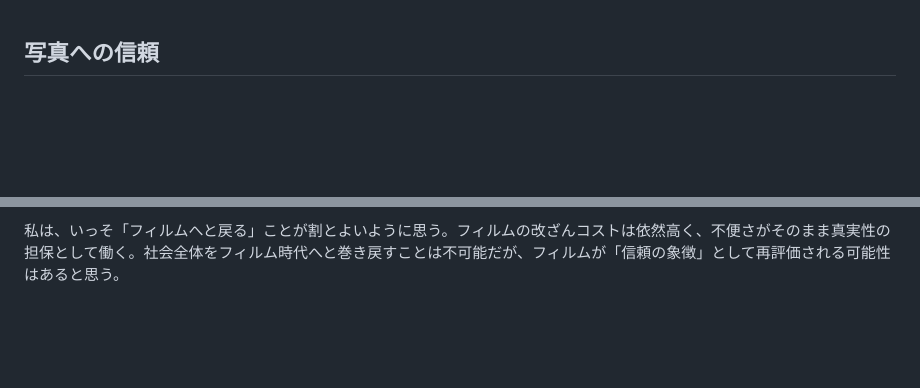
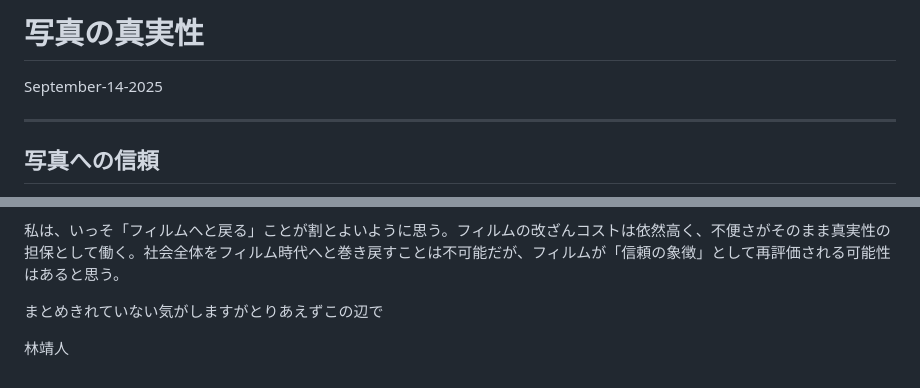
Before and after one commit to yasuhitoHayashi/yasuhitoHayashi.github.io, a Markdown page: posts/写真.md, 2 parts joined by grey strips. Drawn GitHub-style; blank space fills up the shorter version.

```diff
--- a/posts/写真.md
+++ b/posts/写真.md
@@ -1,3 +1,8 @@
+# 写真の真実性
+September-14-2025
+
+---
+
 ## 写真への信頼
 
 先日、深海に行ってきた。3458mの深海には、イソギンチャクの白い触手と、粘土や有機物粒子で覆われた絨毯の毛のようなものが揺れているだけで、ひどく殺風景な空間が広がっていた。僕は粒子を見られた興奮で充実していたが、生物好きには耐えられない光景かもしれない。その何もない空間を、フィルムカメラで撮影した。現像はまだなので写っているかは分からない。しかし今、僕の手元には確かに、「深海で閉じ込めた光」がある。
@@ -37,3 +42,8 @@
 1. フィルム
 
 私は、いっそ「フィルムへと戻る」ことが割とよいように思う。フィルムの改ざんコストは依然高く、不便さがそのまま真実性の担保として働く。社会全体をフィルム時代へと巻き戻すことは不可能だが、フィルムが「信頼の象徴」として再評価される可能性はあると思う。
+
+
+まとめきれていない気がしますがとりあえずこの辺で
+
+林靖人
```
